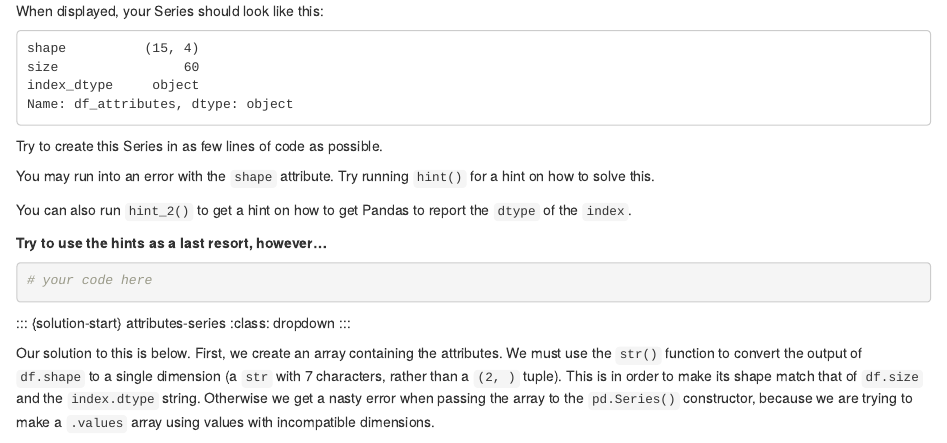
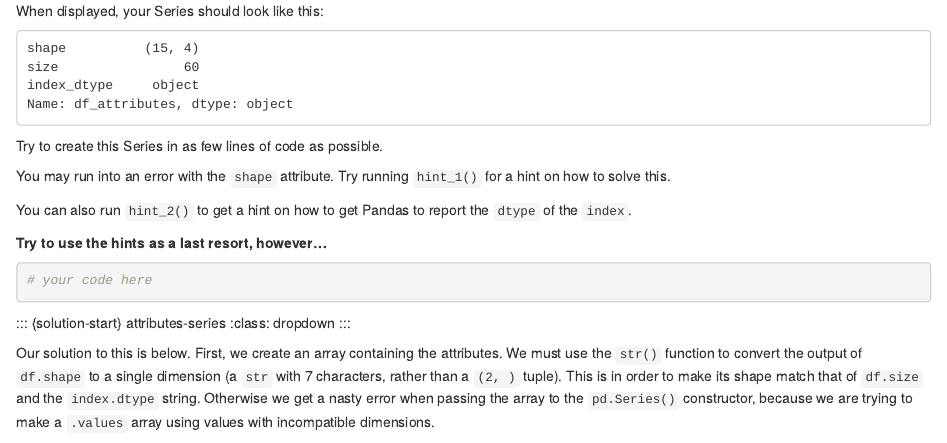
Before and after one commit to ASPP-pandas-tutorials/pandas_from_numpy, an R Markdown document (0_2_pandas_dataframes_attributes_methods.Rmd): the page in a window 1100 px wide, from 12200 px down. Rendered offline with R 4.5, knitr and Pandoc, with nearby package versions.

Commit message:
correct error with hint() vis hint_1()
Co-authored-by: Matthew Brett <matthew.brett@gmail.com>

```diff
--- a/0_2_pandas_dataframes_attributes_methods.Rmd
+++ b/0_2_pandas_dataframes_attributes_methods.Rmd
@@ -472,7 +472,7 @@ Name: df_attributes, dtype: object
 
 Try to create this Series in as few lines of code as possible.
 
-You may run into an error with the `shape` attribute. Try running `hint()` for a hint on how to solve this.
+You may run into an error with the `shape` attribute. Try running `hint_1()` for a hint on how to solve this.
 
 You can also run `hint_2()` to get a hint on how to get Pandas to report the `dtype` of the `index`.
 
```
